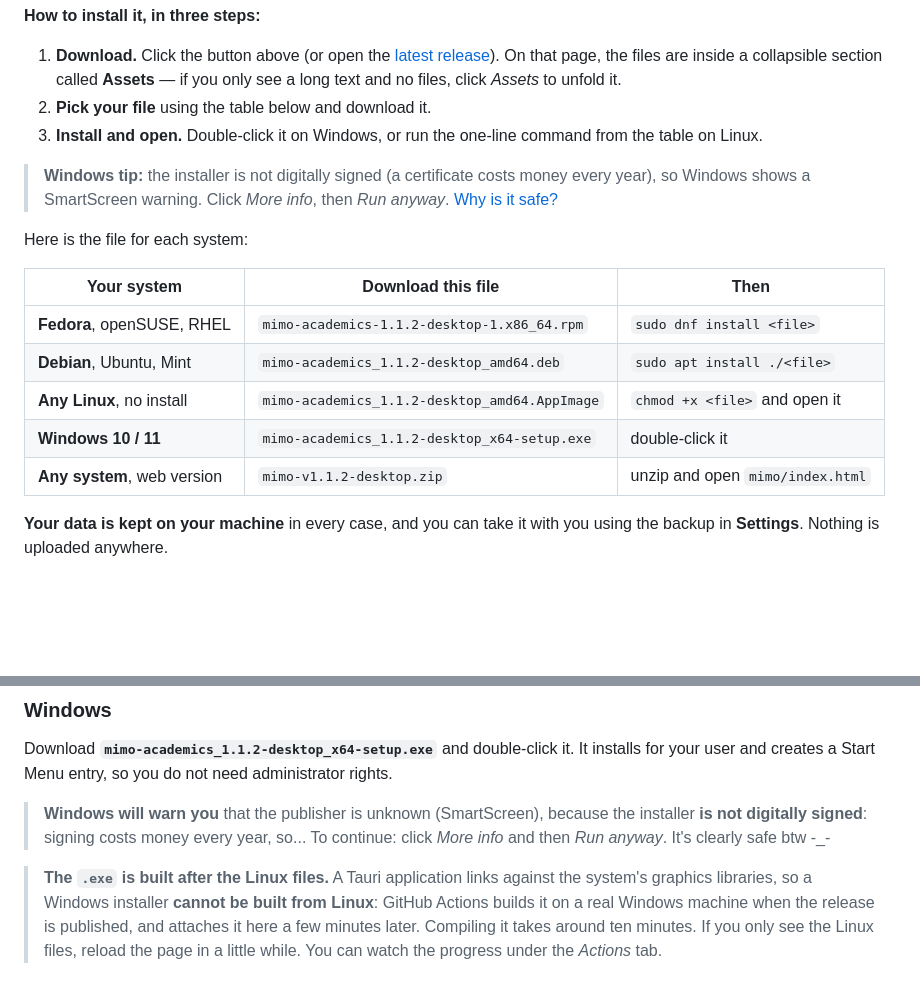
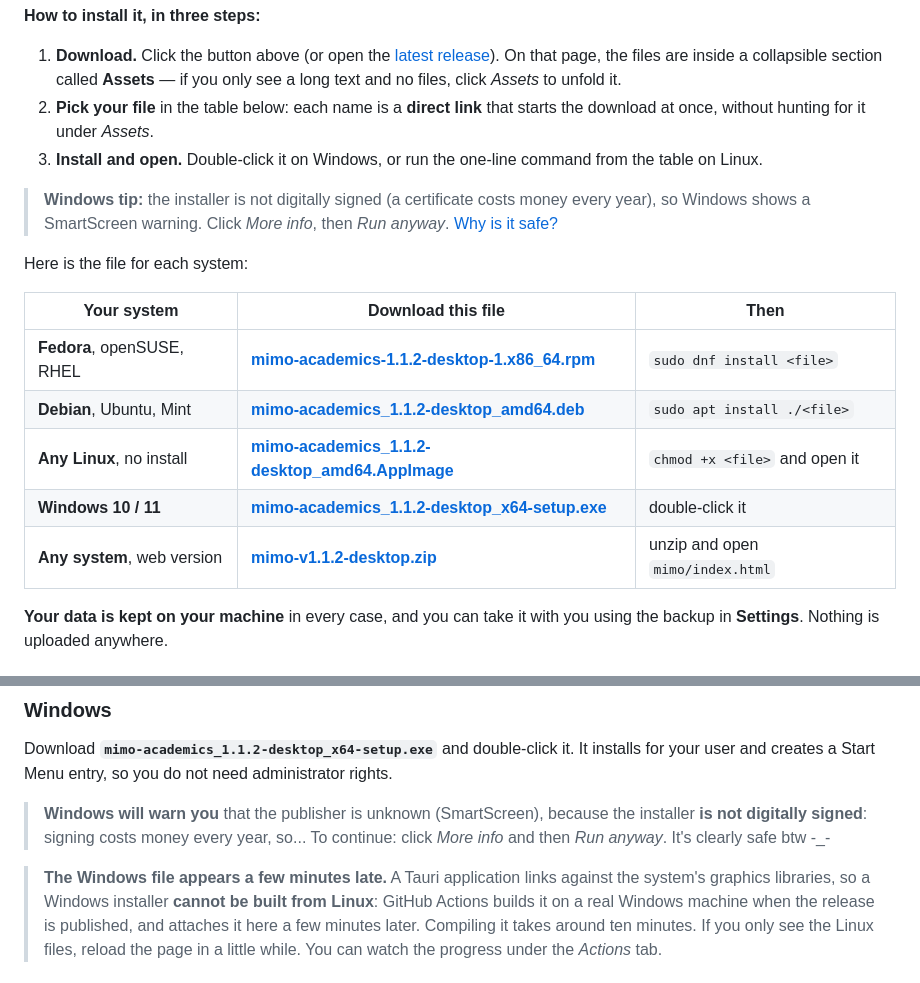
Before and after one commit to billibu-n/mimo-app, a Markdown page: README.md, 2 parts joined by grey strips. Rendered like a GitHub page; blank space fills up the shorter version.

```diff
--- a/README.md
+++ b/README.md
@@ -22,7 +22,8 @@ No account, no sign-up, and nothing is uploaded: your data stays on your compute
 **How to install it, in three steps:**
 
 1. **Download.** Click the button above (or open the [latest release](https://github.com/billibu-n/mimo-app/releases/latest)). On that page, the files are inside a collapsible section called **Assets** — if you only see a long text and no files, click *Assets* to unfold it.
-2. **Pick your file** using the table below and download it.
+2. **Pick your file** in the table below: each name is a **direct link** that starts the
+   download at once, without hunting for it under *Assets*.
 3. **Install and open.** Double-click it on Windows, or run the one-line command from the table on Linux.
 
 > **Windows tip:** the installer is not digitally signed (a certificate costs money every year), so
@@ -32,11 +33,11 @@ Here is the file for each system:
 
 | Your system | Download this file | Then |
 |---|---|---|
-| **Fedora**, openSUSE, RHEL | `mimo-academics-1.1.2-desktop-1.x86_64.rpm` | `sudo dnf install <file>` |
-| **Debian**, Ubuntu, Mint | `mimo-academics_1.1.2-desktop_amd64.deb` | `sudo apt install ./<file>` |
-| **Any Linux**, no install | `mimo-academics_1.1.2-desktop_amd64.AppImage` | `chmod +x <file>` and open it |
-| **Windows 10 / 11** | `mimo-academics_1.1.2-desktop_x64-setup.exe` | double-click it |
-| **Any system**, web version | `mimo-v1.1.2-desktop.zip` | unzip and open `mimo/index.html` |
+| **Fedora**, openSUSE, RHEL | **[mimo-academics-1.1.2-desktop-1.x86_64.rpm](https://github.com/billibu-n/mimo-app/releases/latest/download/mimo-academics-1.1.2-desktop-1.x86_64.rpm)** | `sudo dnf install <file>` |
+| **Debian**, Ubuntu, Mint | **[mimo-academics_1.1.2-desktop_amd64.deb](https://github.com/billibu-n/mimo-app/releases/latest/download/mimo-academics_1.1.2-desktop_amd64.deb)** | `sudo apt install ./<file>` |
+| **Any Linux**, no install | **[mimo-academics_1.1.2-desktop_amd64.AppImage](https://github.com/billibu-n/mimo-app/releases/latest/download/mimo-academics_1.1.2-desktop_amd64.AppImage)** | `chmod +x <file>` and open it |
+| **Windows 10 / 11** | **[mimo-academics_1.1.2-desktop_x64-setup.exe](https://github.com/billibu-n/mimo-app/releases/latest/download/mimo-academics_1.1.2-desktop_x64-setup.exe)** | double-click it |
+| **Any system**, web version | **[mimo-v1.1.2-desktop.zip](https://github.com/billibu-n/mimo-app/releases/latest/download/mimo-v1.1.2-desktop.zip)** | unzip and open `mimo/index.html` |
 
 **Your data is kept on your machine** in every case, and you can take it with you using the backup
 in **Settings**. Nothing is uploaded anywhere.
@@ -83,7 +84,7 @@ your user and creates a Start Menu entry, so you do not need administrator right
 > **is not digitally signed**: signing costs money every year, so... To continue: click *More info* and
 > then *Run anyway*. It's clearly safe btw -_-
 
-> **The `.exe` is built after the Linux files.** A Tauri application links against the system's
+> **The Windows file appears a few minutes late.** A Tauri application links against the system's
 > graphics libraries, so a Windows installer **cannot be built from Linux**: GitHub Actions builds
 > it on a real Windows machine when the release is published, and attaches it here a few minutes
 > later. Compiling it takes around ten minutes. If you only see the Linux files, reload the page
```
Also changed, not shown: CHANGELOG.md (+32 -0 lines).
